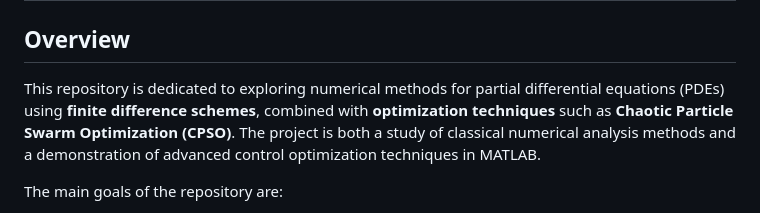
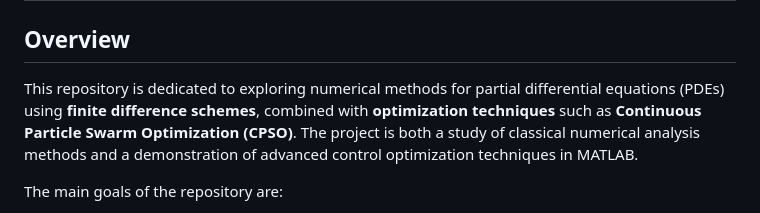
Before and after one commit to GiovanniIacuzzo/Finite-Difference, a Markdown page: README.md, the part around the change. Drawn GitHub-style.

Commit message:
risolto errore

```diff
--- a/README.md
+++ b/README.md
@@ -2,7 +2,7 @@
 
 ## Overview
 
-This repository is dedicated to exploring numerical methods for partial differential equations (PDEs) using **finite difference schemes**, combined with **optimization techniques** such as **Chaotic Particle Swarm Optimization (CPSO)**. The project is both a study of classical numerical analysis methods and a demonstration of advanced control optimization techniques in MATLAB.
+This repository is dedicated to exploring numerical methods for partial differential equations (PDEs) using **finite difference schemes**, combined with **optimization techniques** such as **Continuous Particle Swarm Optimization (CPSO)**. The project is both a study of classical numerical analysis methods and a demonstration of advanced control optimization techniques in MATLAB.
 
 The main goals of the repository are:
 
```
